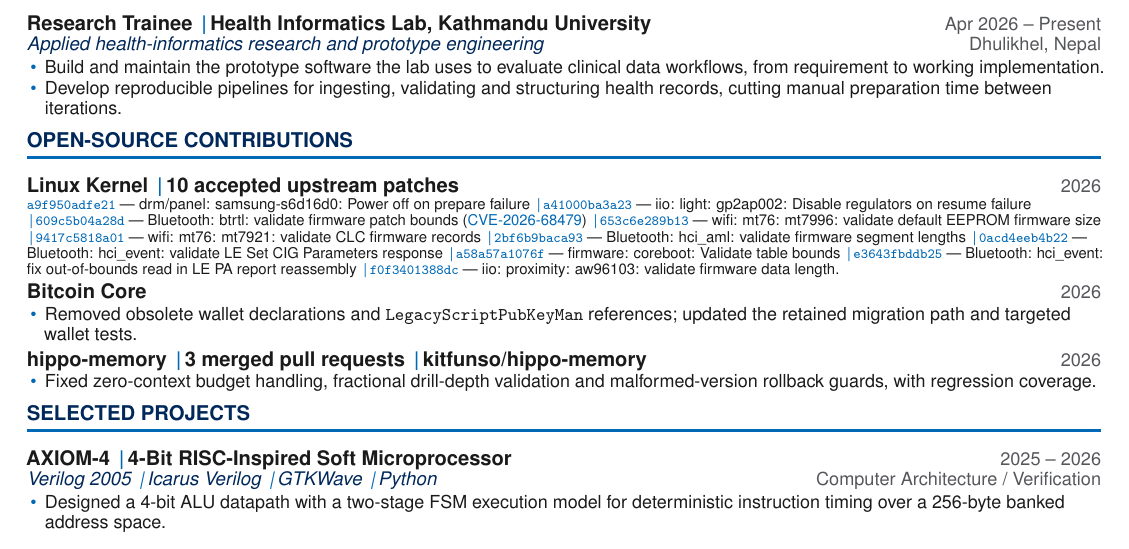
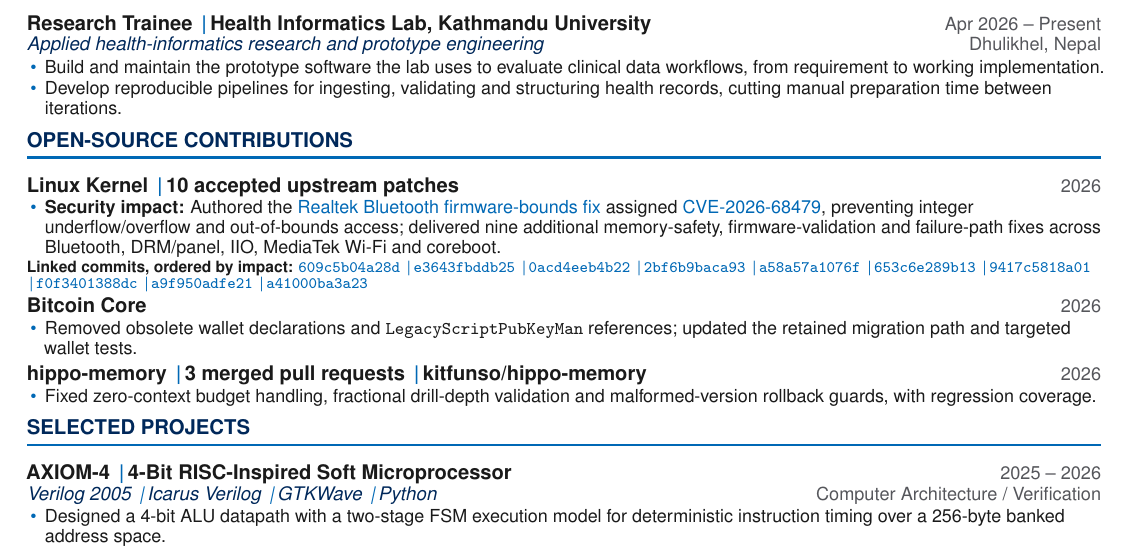
Before and after one commit to laxmanacharya8/portfolio, a LaTeX CV (resume/Laxman_Acharya_Resume.tex): part of the page, cut so that both start at the same text. Compiled offline with pdfLaTeX.

Commit message:
Refine Linux contributions resume layout

```diff
--- a/resume/Laxman_Acharya_Resume.tex
+++ b/resume/Laxman_Acharya_Resume.tex
@@ -133,17 +133,20 @@
 \section{Open-Source Contributions}
 %==============================================================================
 \entry{Linux Kernel \divider 10 accepted upstream patches}{2026}
-{\fontsize{7.5}{8.2}\selectfont
-\href{https://github.com/torvalds/linux/commit/a9f950adfe2147318d75e7a6eab5e814851802ac}{\texttt{a9f950adfe21}} --- drm/panel: samsung-s6d16d0: Power off on prepare failure \divider
-\href{https://github.com/torvalds/linux/commit/a41000ba3a230bed1e422f283486ff8f77fe0d30}{\texttt{a41000ba3a23}} --- iio: light: gp2ap002: Disable regulators on resume failure \divider
-\href{https://github.com/torvalds/linux/commit/609c5b04a28dc1b0f3af6a7bc93055135b2d2059}{\texttt{609c5b04a28d}} --- Bluetooth: btrtl: validate firmware patch bounds (\href{https://www.cve.org/CVERecord?id=CVE-2026-68479}{CVE-2026-68479}) \divider
-\href{https://github.com/torvalds/linux/commit/653c6e289b13cc6942f3e8f8e3c568e70fa42d1f}{\texttt{653c6e289b13}} --- wifi: mt76: mt7996: validate default EEPROM firmware size \divider
-\href{https://github.com/torvalds/linux/commit/9417c5818a0146980c2608fda94c908e604eb033}{\texttt{9417c5818a01}} --- wifi: mt76: mt7921: validate CLC firmware records \divider
-\href{https://github.com/torvalds/linux/commit/2bf6b9baca9372ea51b6d0f2820dc9bf29a83ef4}{\texttt{2bf6b9baca93}} --- Bluetooth: hci\_aml: validate firmware segment lengths \divider
-\href{https://github.com/torvalds/linux/commit/0acd4eeb4b225b9bebbf9ef96cc10cdd79b94899}{\texttt{0acd4eeb4b22}} --- Bluetooth: hci\_event: validate LE Set CIG Parameters response \divider
-\href{https://github.com/torvalds/linux/commit/a58a57a1076f8c5dae0327e3710899478c3be901}{\texttt{a58a57a1076f}} --- firmware: coreboot: Validate table bounds \divider
-\href{https://github.com/torvalds/linux/commit/e3643fbddb257c928c075cab05bbd929106b56ee}{\texttt{e3643fbddb25}} --- Bluetooth: hci\_event: fix out-of-bounds read in LE PA report reassembly \divider
-\href{https://kernel.googlesource.com/pub/scm/linux/kernel/git/jic23/iio/+/f0f3401388dc9ba396d0c64888cf5aaf65e0dc06}{\texttt{f0f3401388dc}} --- iio: proximity: aw96103: validate firmware data length.\par}
+\begin{tight}
+  \item \textbf{Security impact:} Authored the \href{https://github.com/torvalds/linux/commit/609c5b04a28dc1b0f3af6a7bc93055135b2d2059}{Realtek Bluetooth firmware-bounds fix} assigned \href{https://www.cve.org/CVERecord?id=CVE-2026-68479}{CVE-2026-68479}, preventing integer underflow/overflow and out-of-bounds access; delivered nine additional memory-safety, firmware-validation and failure-path fixes across Bluetooth, DRM/panel, IIO, MediaTek Wi-Fi and coreboot.
+\end{tight}
+{\fontsize{7.8}{8.4}\selectfont\textbf{Linked commits, ordered by impact:}
+\href{https://github.com/torvalds/linux/commit/609c5b04a28dc1b0f3af6a7bc93055135b2d2059}{\texttt{609c5b04a28d}} \divider
+\href{https://github.com/torvalds/linux/commit/e3643fbddb257c928c075cab05bbd929106b56ee}{\texttt{e3643fbddb25}} \divider
+\href{https://github.com/torvalds/linux/commit/0acd4eeb4b225b9bebbf9ef96cc10cdd79b94899}{\texttt{0acd4eeb4b22}} \divider
+\href{https://github.com/torvalds/linux/commit/2bf6b9baca9372ea51b6d0f2820dc9bf29a83ef4}{\texttt{2bf6b9baca93}} \divider
+\href{https://github.com/torvalds/linux/commit/a58a57a1076f8c5dae0327e3710899478c3be901}{\texttt{a58a57a1076f}} \divider
+\href{https://github.com/torvalds/linux/commit/653c6e289b13cc6942f3e8f8e3c568e70fa42d1f}{\texttt{653c6e289b13}} \divider
+\href{https://github.com/torvalds/linux/commit/9417c5818a0146980c2608fda94c908e604eb033}{\texttt{9417c5818a01}} \divider
+\href{https://kernel.googlesource.com/pub/scm/linux/kernel/git/jic23/iio/+/f0f3401388dc9ba396d0c64888cf5aaf65e0dc06}{\texttt{f0f3401388dc}} \divider
+\href{https://github.com/torvalds/linux/commit/a9f950adfe2147318d75e7a6eab5e814851802ac}{\texttt{a9f950adfe21}} \divider
+\href{https://github.com/torvalds/linux/commit/a41000ba3a230bed1e422f283486ff8f77fe0d30}{\texttt{a41000ba3a23}}\par}
 
 \entry{Bitcoin Core}{2026}
 \begin{tight}
```
